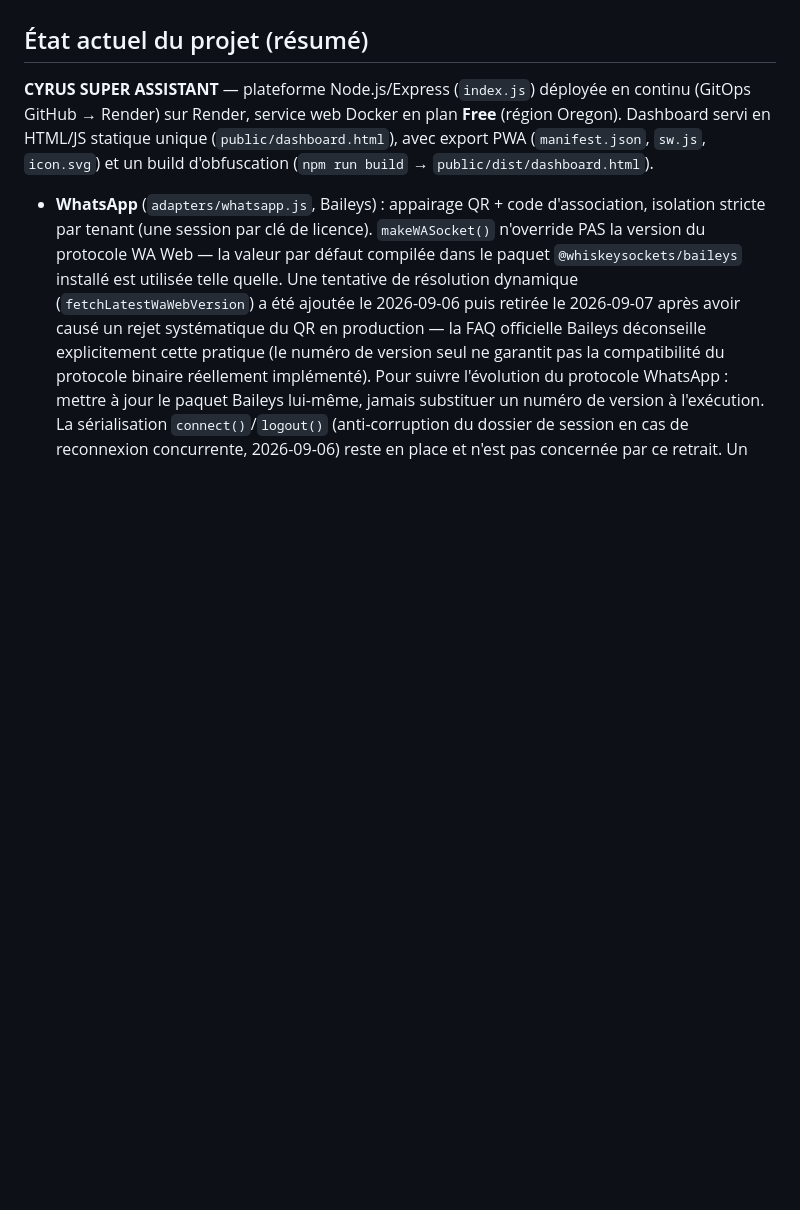
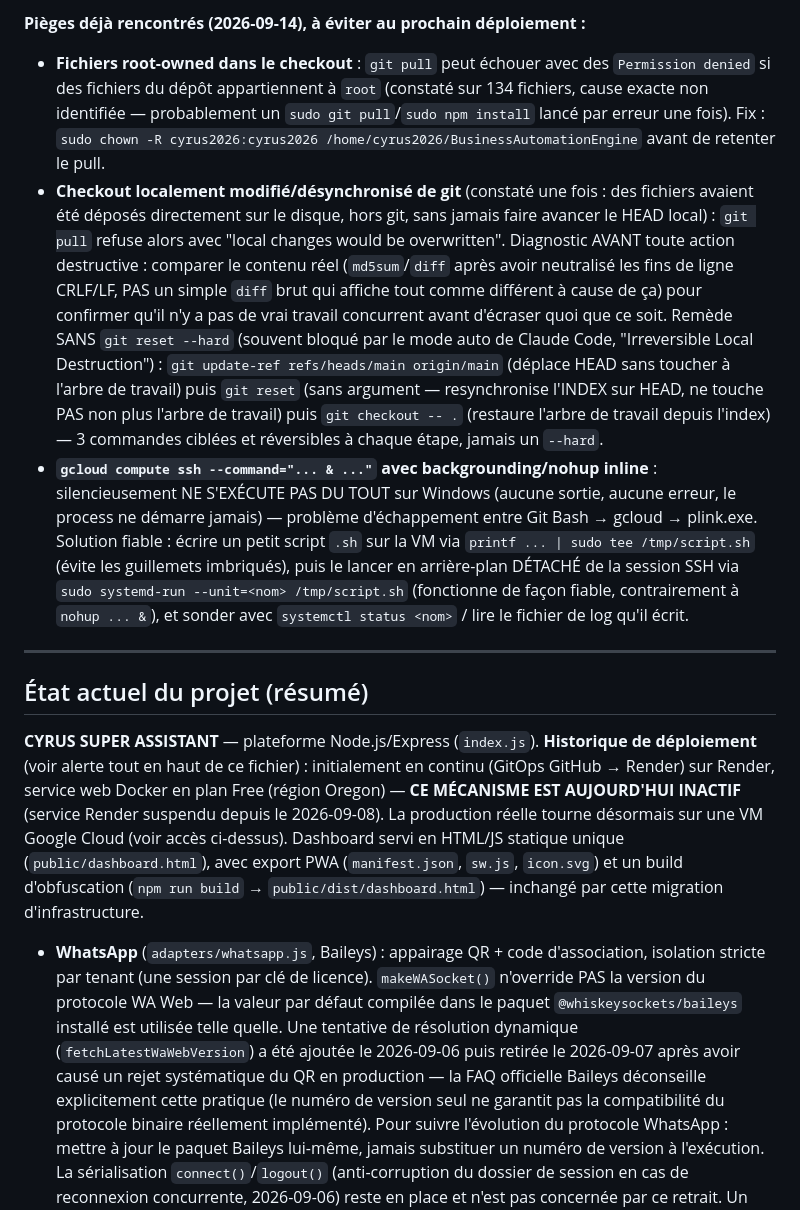
Before and after one commit to Noe0394/BusinessAutomationEngine, a Markdown page: CLAUDE.md, the part around one of its changes. Rendered like a GitHub page; blank space fills up the shorter version.

```diff
--- a/CLAUDE.md
+++ b/CLAUDE.md
@@ -35,11 +89,48 @@ sur cette machine (4 Go, plusieurs sessions actives en parallèle).
+**Pièges déjà rencontrés (2026-09-14), à éviter au prochain déploiement :**
+- **Fichiers root-owned dans le checkout** : `git pull` peut échouer avec
+  des `Permission denied` si des fichiers du dépôt appartiennent à `root`
+  (constaté sur 134 fichiers, cause exacte non identifiée — probablement un
+  `sudo git pull`/`sudo npm install` lancé par erreur une fois). Fix :
+  `sudo chown -R cyrus2026:cyrus2026 /home/cyrus2026/BusinessAutomationEngine`
+  avant de retenter le pull.
+- **Checkout localement modifié/désynchronisé de git** (constaté une fois :
+  des fichiers avaient été déposés directement sur le disque, hors git, sans
+  jamais faire avancer le HEAD local) : `git pull` refuse alors avec "local
+  changes would be overwritten". Diagnostic AVANT toute action destructive :
+  comparer le contenu réel (`md5sum`/`diff` après avoir neutralisé les fins
+  de ligne CRLF/LF, PAS un simple `diff` brut qui affiche tout comme
+  différent à cause de ça) pour confirmer qu'il n'y a pas de vrai travail
+  concurrent avant d'écraser quoi que ce soit. Remède SANS `git reset --hard`
+  (souvent bloqué par le mode auto de Claude Code, "Irreversible Local
+  Destruction") : `git update-ref refs/heads/main origin/main` (déplace HEAD
+  sans toucher à l'arbre de travail) puis `git reset` (sans argument —
+  resynchronise l'INDEX sur HEAD, ne touche PAS non plus l'arbre de travail)
+  puis `git checkout -- .` (restaure l'arbre de travail depuis l'index) —
+  3 commandes ciblées et réversibles à chaque étape, jamais un `--hard`.
+- **`gcloud compute ssh --command="... & ..."` avec backgrounding/nohup
+  inline** : silencieusement NE S'EXÉCUTE PAS DU TOUT sur Windows (aucune
+  sortie, aucune erreur, le process ne démarre jamais) — problème
+  d'échappement entre Git Bash → gcloud → plink.exe. Solution fiable : écrire
+  un petit script `.sh` sur la VM via `printf ... | sudo tee /tmp/script.sh`
+  (évite les guillemets imbriqués), puis le lancer en arrière-plan DÉTACHÉ de
+  la session SSH via `sudo systemd-run --unit=<nom> /tmp/script.sh` (fonctionne
+  de façon fiable, contrairement à `nohup ... &`), et sonder avec
+  `systemctl status <nom>` / lire le fichier de log qu'il écrit.
+
+---
+
 ## État actuel du projet (résumé)
 
-**CYRUS SUPER ASSISTANT** — plateforme Node.js/Express (`index.js`) déployée
-en continu (GitOps GitHub → Render) sur Render, service web Docker en plan
-**Free** (région Oregon). Dashboard servi en HTML/JS statique unique
-(`public/dashboard.html`), avec export PWA (`manifest.json`, `sw.js`,
-`icon.svg`) et un build d'obfuscation (`npm run build` →
-`public/dist/dashboard.html`).
+**CYRUS SUPER ASSISTANT** — plateforme Node.js/Express (`index.js`).
+**Historique de déploiement** (voir alerte tout en haut de ce fichier) :
+initialement en continu (GitOps GitHub → Render) sur Render, service web
+Docker en plan Free (région Oregon) — **CE MÉCANISME EST AUJOURD'HUI
+INACTIF** (service Render suspendu depuis le 2026-09-08). La production
+réelle tourne désormais sur une VM Google Cloud (voir accès ci-dessus).
+Dashboard servi en HTML/JS statique unique (`public/dashboard.html`), avec
+export PWA (`manifest.json`, `sw.js`, `icon.svg`) et un build d'obfuscation
+(`npm run build` → `public/dist/dashboard.html`) — inchangé par cette
+migration d'infrastructure.
 
 - **WhatsApp** (`adapters/whatsapp.js`, Baileys) : appairage QR + code
   d'association, isolation stricte par tenant (une session par clé de
```
Also changed, not shown: other parts of CLAUDE.md (+54 -0 lines).
